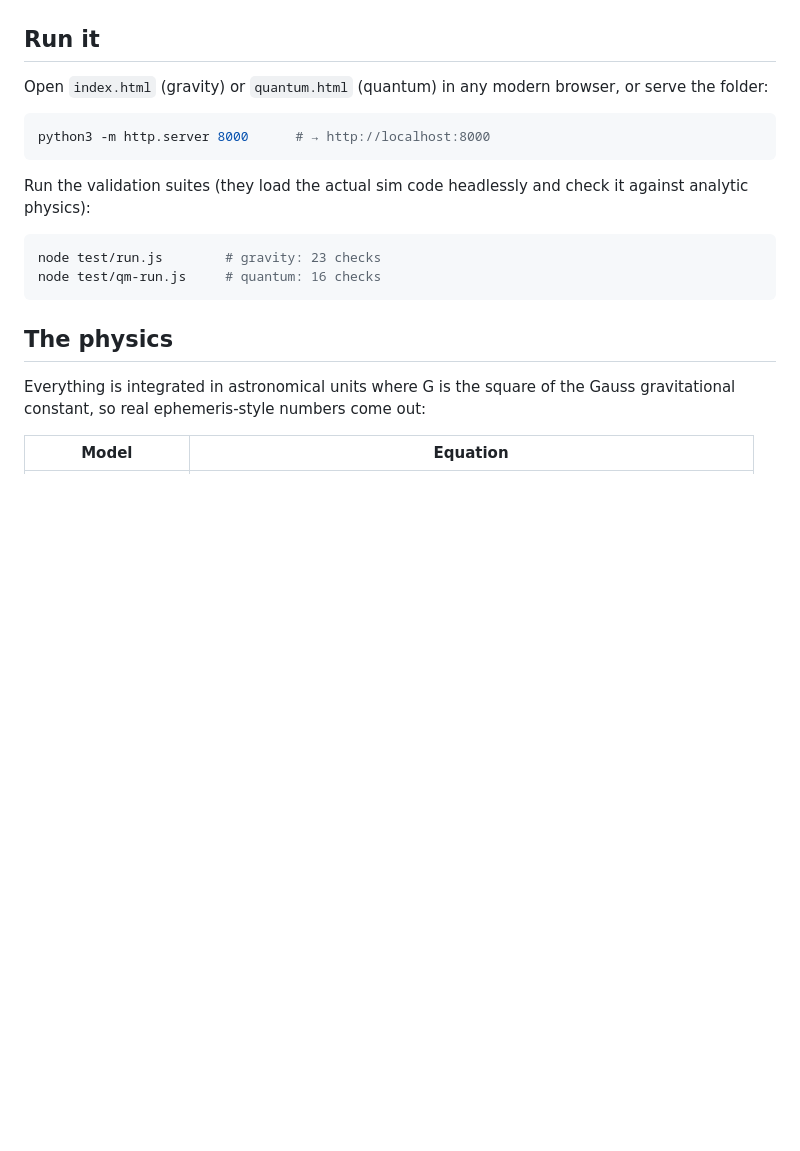
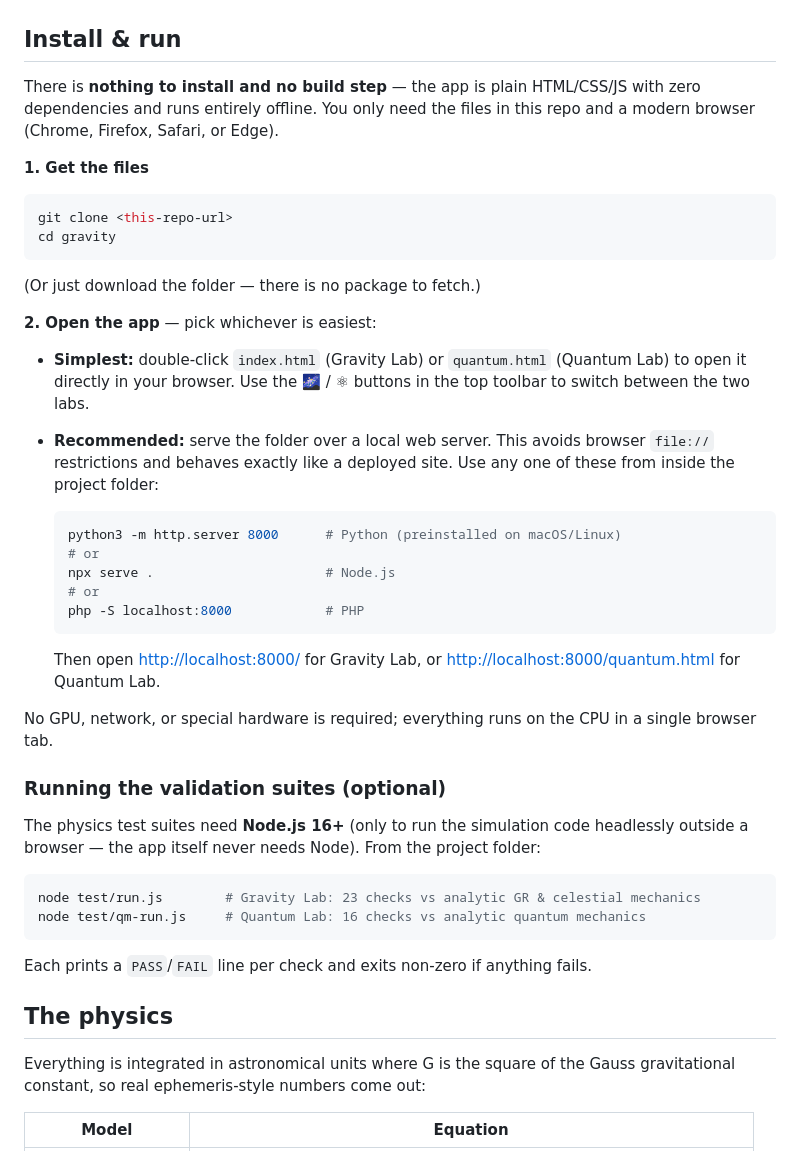
Before and after one commit to 1x0DF0/gravity, a Markdown page: README.md, the part around the change. Rendered like a GitHub page; blank space fills up the shorter version.

Commit message:
docs: add install & run instructions to README
https://claude.ai/code/session_01JJbGV2Fi8LpRKeYJvs1Kdu

````diff
--- a/README.md
+++ b/README.md
@@ -13,22 +13,57 @@ HTML/CSS/JS, runs entirely offline.
 ![solar system](docs/preview.png)
 ![S2 around Sgr A*](docs/s2.png)
 
-## Run it
+## Install & run
 
-Open `index.html` (gravity) or `quantum.html` (quantum) in any modern browser,
-or serve the folder:
+There is **nothing to install and no build step** — the app is plain
+HTML/CSS/JS with zero dependencies and runs entirely offline. You only need the
+files in this repo and a modern browser (Chrome, Firefox, Safari, or Edge).
+
+**1. Get the files**
 
 ```sh
-python3 -m http.server 8000      # → http://localhost:8000
+git clone <this-repo-url>
+cd gravity
 ```
 
-Run the validation suites (they load the actual sim code headlessly and check
-it against analytic physics):
+(Or just download the folder — there is no package to fetch.)
+
+**2. Open the app** — pick whichever is easiest:
+
+- **Simplest:** double-click `index.html` (Gravity Lab) or `quantum.html`
+  (Quantum Lab) to open it directly in your browser. Use the 🌌 / ⚛ buttons in
+  the top toolbar to switch between the two labs.
+
+- **Recommended:** serve the folder over a local web server. This avoids
+  browser `file://` restrictions and behaves exactly like a deployed site.
+  Use any one of these from inside the project folder:
+
+  ```sh
+  python3 -m http.server 8000      # Python (preinstalled on macOS/Linux)
+  # or
+  npx serve .                      # Node.js
+  # or
+  php -S localhost:8000            # PHP
+  ```
+
+  Then open <http://localhost:8000/> for Gravity Lab, or
+  <http://localhost:8000/quantum.html> for Quantum Lab.
+
+No GPU, network, or special hardware is required; everything runs on the CPU in
+a single browser tab.
+
+### Running the validation suites (optional)
+
+The physics test suites need **Node.js 16+** (only to run the simulation code
+headlessly outside a browser — the app itself never needs Node). From the
+project folder:
 
 ```sh
-node test/run.js        # gravity: 23 checks
-node test/qm-run.js     # quantum: 16 checks
+node test/run.js        # Gravity Lab: 23 checks vs analytic GR & celestial mechanics
+node test/qm-run.js     # Quantum Lab: 16 checks vs analytic quantum mechanics
 ```
+
+Each prints a `PASS`/`FAIL` line per check and exits non-zero if anything fails.
 
 ## The physics
 
````
